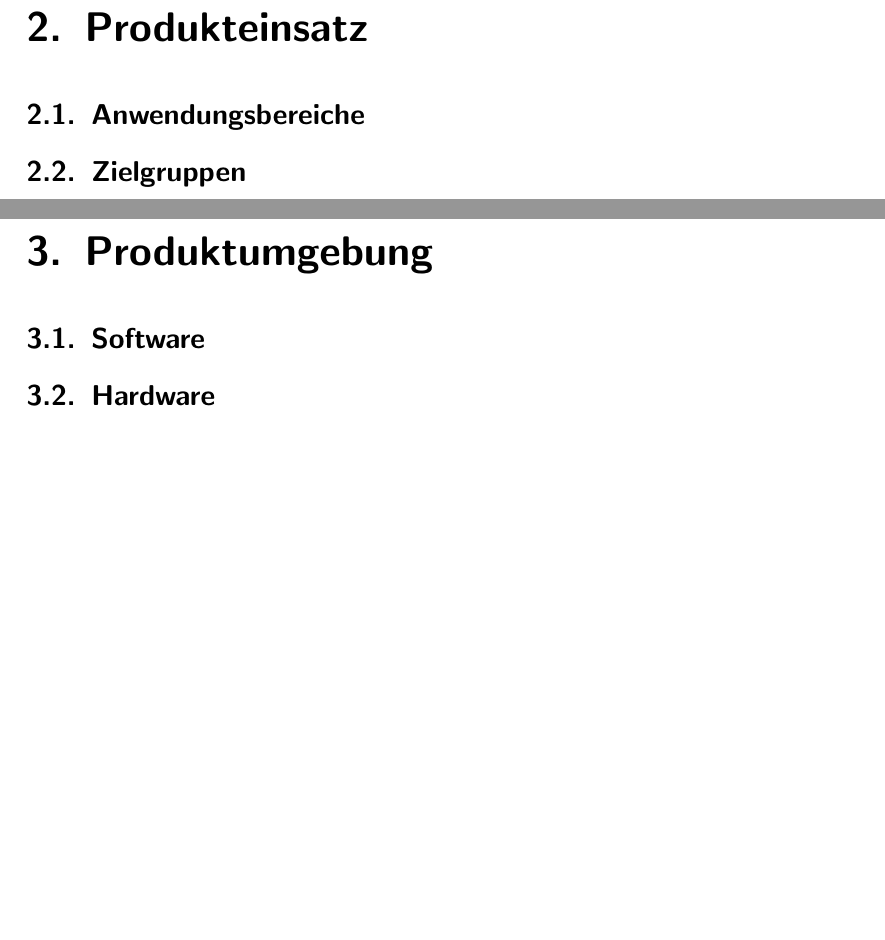
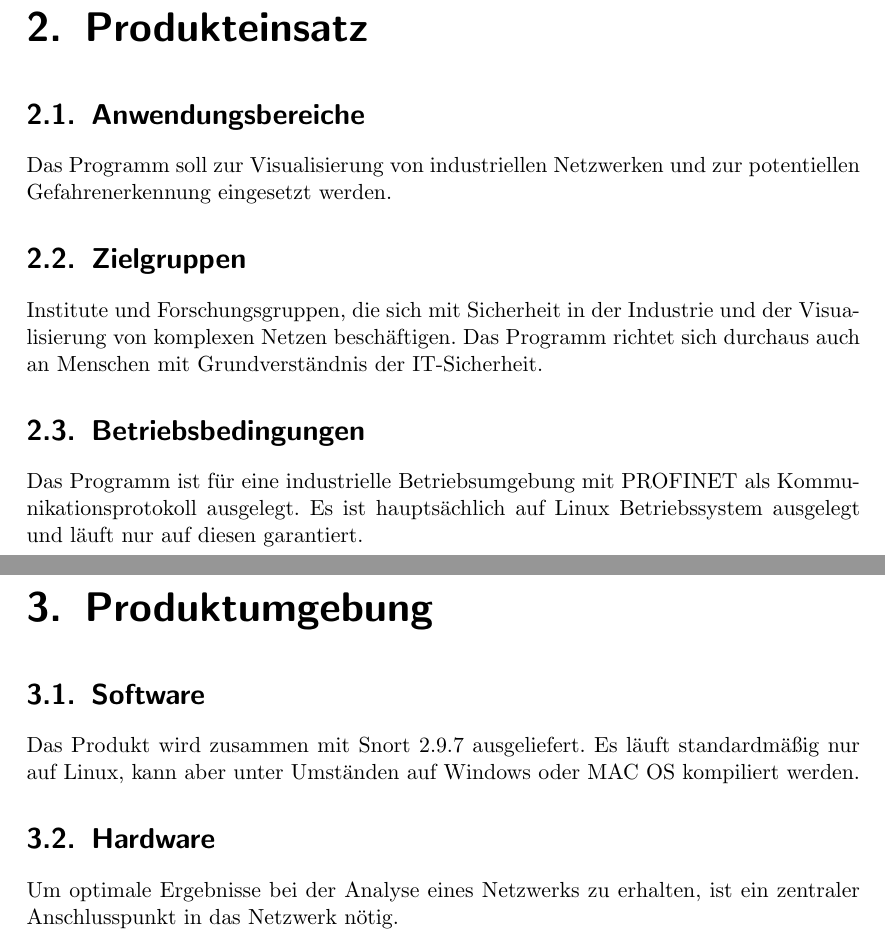
Before and after one commit to truffle-hog/documentation, a LaTeX document (requirements/functionalSpecification/functionalSpecificationPS.tex, which reads requirements/functionalSpecification/produkteinsatz.tex, requirements/functionalSpecification/produktumgebung.tex): two parts of pages 6 and 7 of 13, joined at a grey line, cut so that both start at the same text, the shorter picture padded with empty space. Compiled offline with pdfLaTeX.

Commit message:
Entwurf für produkteinsatz und produktumgebung hinzugefügt.

```diff
--- a/requirements/functionalSpecification/produkteinsatz.tex
+++ b/requirements/functionalSpecification/produkteinsatz.tex
@@ -1,5 +1,10 @@
 \chapter{Produkteinsatz}
 
 \section{Anwendungsbereiche}
+Das Programm soll zur Visualisierung von industriellen Netzwerken und zur potentiellen Gefahrenerkennung eingesetzt werden.
 
 \section{Zielgruppen}
+Institute und Forschungsgruppen, die sich mit Sicherheit in der Industrie und der Visualisierung von komplexen Netzen beschäftigen. Das Programm richtet sich durchaus auch an Menschen mit Grundverständnis der IT-Sicherheit.
+
+\section{Betriebsbedingungen}
+Das Programm ist für eine industrielle Betriebsumgebung mit PROFINET als Kommunikationsprotokoll ausgelegt. Es ist hauptsächlich auf Linux Betriebssystem ausgelegt und läuft nur auf diesen garantiert.
--- a/requirements/functionalSpecification/produktumgebung.tex
+++ b/requirements/functionalSpecification/produktumgebung.tex
@@ -1,5 +1,7 @@
 \chapter{Produktumgebung}
 
 \section{Software}
+Das Produkt wird zusammen mit Snort 2.9.7 ausgeliefert. Es läuft standardmäßig nur auf Linux, kann aber unter Umständen auf Windows oder MAC OS kompiliert werden.
 
 \section{Hardware}
+Um optimale Ergebnisse bei der Analyse eines Netzwerks zu erhalten, ist ein zentraler Anschlusspunkt in das Netzwerk nötig.
```
